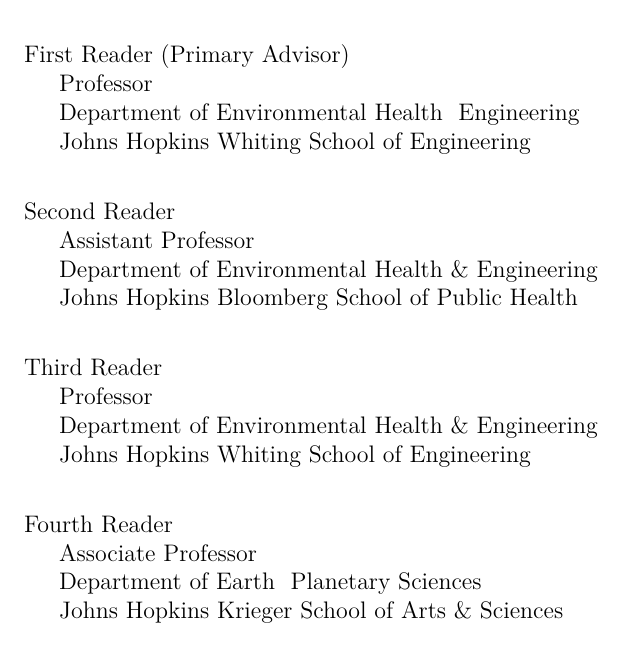
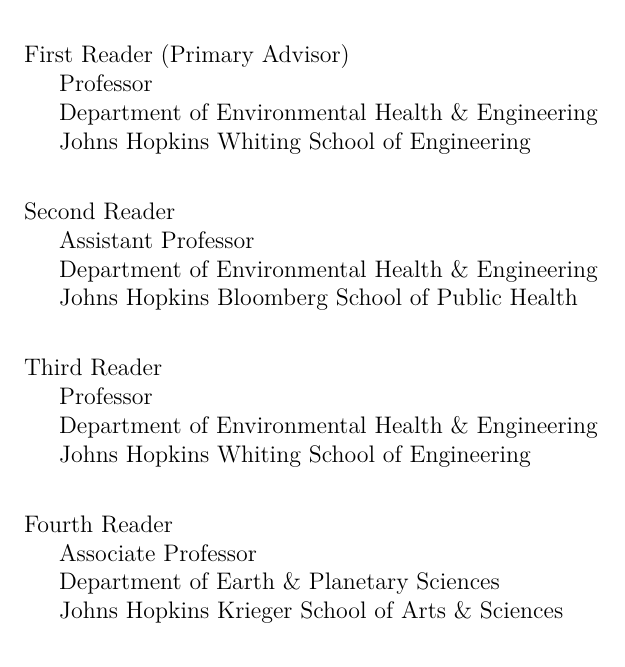
Before and after one commit to dylangaeta/JHU-thesis-LaTeX, a LaTeX thesis (main.tex, which reads frontmatter/readers.tex): part of page 3 of 23, cut so that both start at the same text. Compiled offline with pdfLaTeX.

Commit message:
Update readers.tex

```diff
--- a/frontmatter/readers.tex
+++ b/frontmatter/readers.tex
@@ -5,7 +5,7 @@
 
 \noindent First Reader (Primary Advisor)\\
 \indent Professor\\
-\indent Department of Environmental Health & Engineering\\
+\indent Department of Environmental Health \& Engineering\\
 \indent Johns Hopkins Whiting School of Engineering\\
 \medskip
 
@@ -23,7 +23,7 @@
 
 \noindent Fourth Reader\\
 \indent Associate Professor\\
-\indent Department of Earth & Planetary Sciences\\
+\indent Department of Earth \& Planetary Sciences\\
 \indent Johns Hopkins Krieger School of Arts \& Sciences\\
 \medskip
 
```
